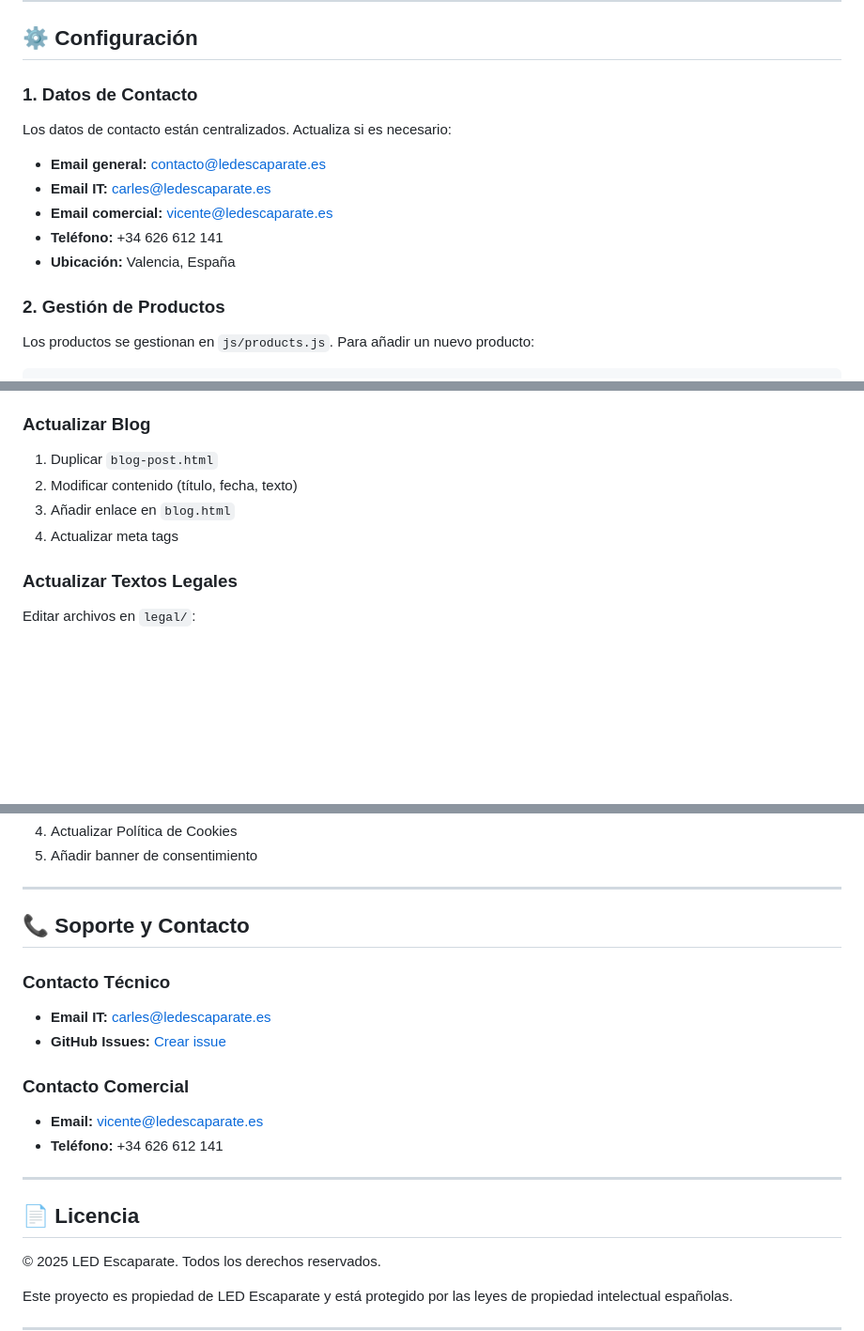
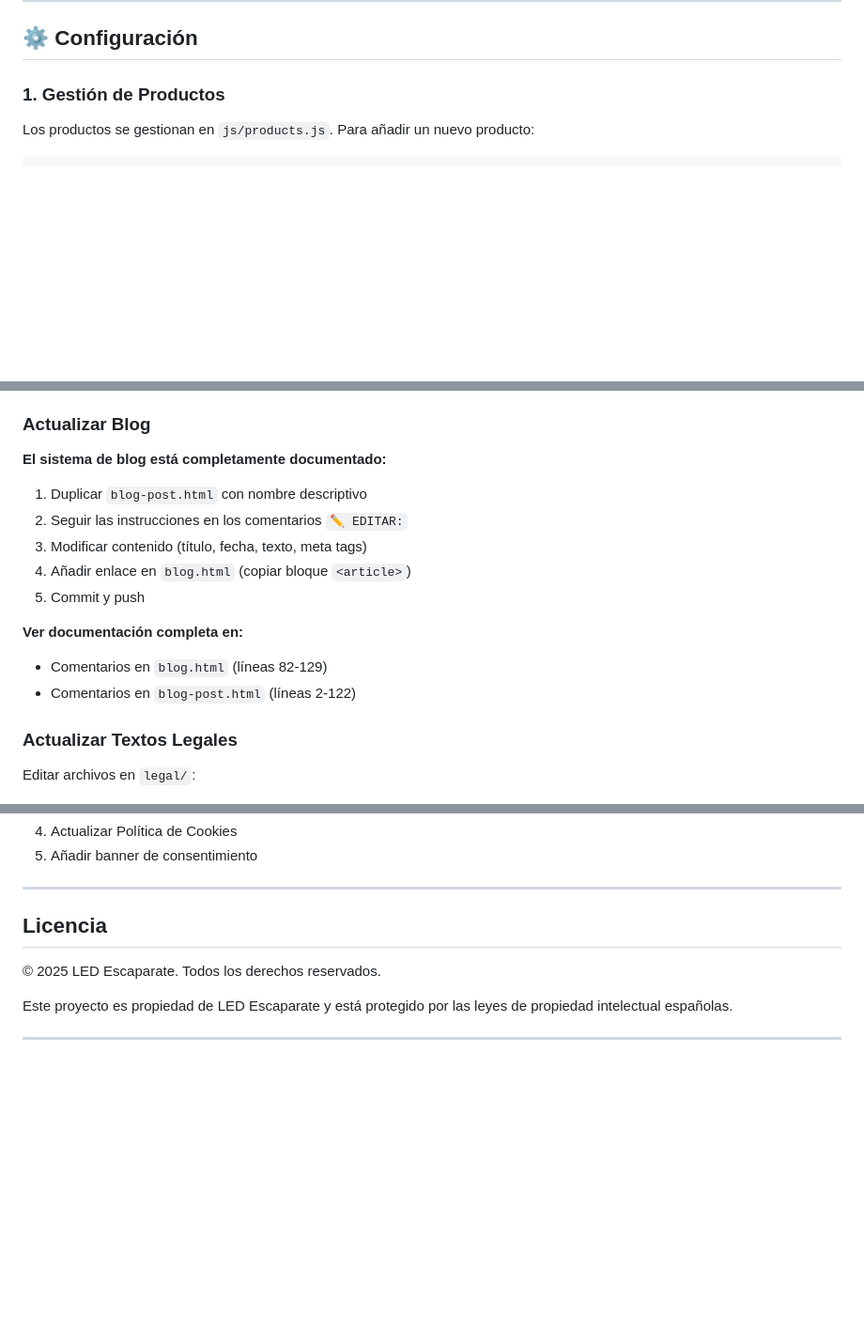
Before and after one commit to 15carles/EscaparateLED.es, a Markdown page: README.md, 3 parts joined by grey strips. Shown at 94% size. Drawn GitHub-style; blank space fills up the shorter version.

```diff
--- a/README.md
+++ b/README.md
@@ -140,17 +138,7 @@ Visita `http://localhost:8000` en tu navegador.
 
 ## ⚙️ Configuración
 
-### 1. Datos de Contacto
-
-Los datos de contacto están centralizados. Actualiza si es necesario:
-
-- **Email general:** contacto@ledescaparate.es
-- **Email IT:** carles@ledescaparate.es
-- **Email comercial:** vicente@ledescaparate.es
-- **Teléfono:** +34 626 612 141
-- **Ubicación:** Valencia, España
-
-### 2. Gestión de Productos
+### 1. Gestión de Productos
 
 Los productos se gestionan en `js/products.js`. Para añadir un nuevo producto:
 
@@ -358,10 +371,17 @@ Los colores se gestionan con CSS Custom Properties en `css/main.css`:
 
 ### Actualizar Blog
 
-1. Duplicar `blog-post.html`
-2. Modificar contenido (título, fecha, texto)
-3. Añadir enlace en `blog.html`
-4. Actualizar meta tags
+**El sistema de blog está completamente documentado:**
+
+1. Duplicar `blog-post.html` con nombre descriptivo
+2. Seguir las instrucciones en los comentarios `✏️ EDITAR:`
+3. Modificar contenido (título, fecha, texto, meta tags)
+4. Añadir enlace en `blog.html` (copiar bloque `<article>`)
+5. Commit y push
+
+**Ver documentación completa en:**
+- Comentarios en `blog.html` (líneas 82-129)
+- Comentarios en `blog-post.html` (líneas 2-122)
 
 ### Actualizar Textos Legales
 
@@ -478,19 +498,7 @@ Para añadir Google Analytics:
 
 ---
 
-## 📞 Soporte y Contacto
-
-### Contacto Técnico
-- **Email IT:** carles@ledescaparate.es
-- **GitHub Issues:** [Crear issue](https://github.com/15carles/EscaparateLED.es/issues)
-
-### Contacto Comercial
-- **Email:** vicente@ledescaparate.es
-- **Teléfono:** +34 626 612 141
-
----
-
-## 📄 Licencia
+##  Licencia
 
 © 2025 LED Escaparate. Todos los derechos reservados.
 
```
Also changed, not shown: other parts of README.md (+42 -26 lines).
